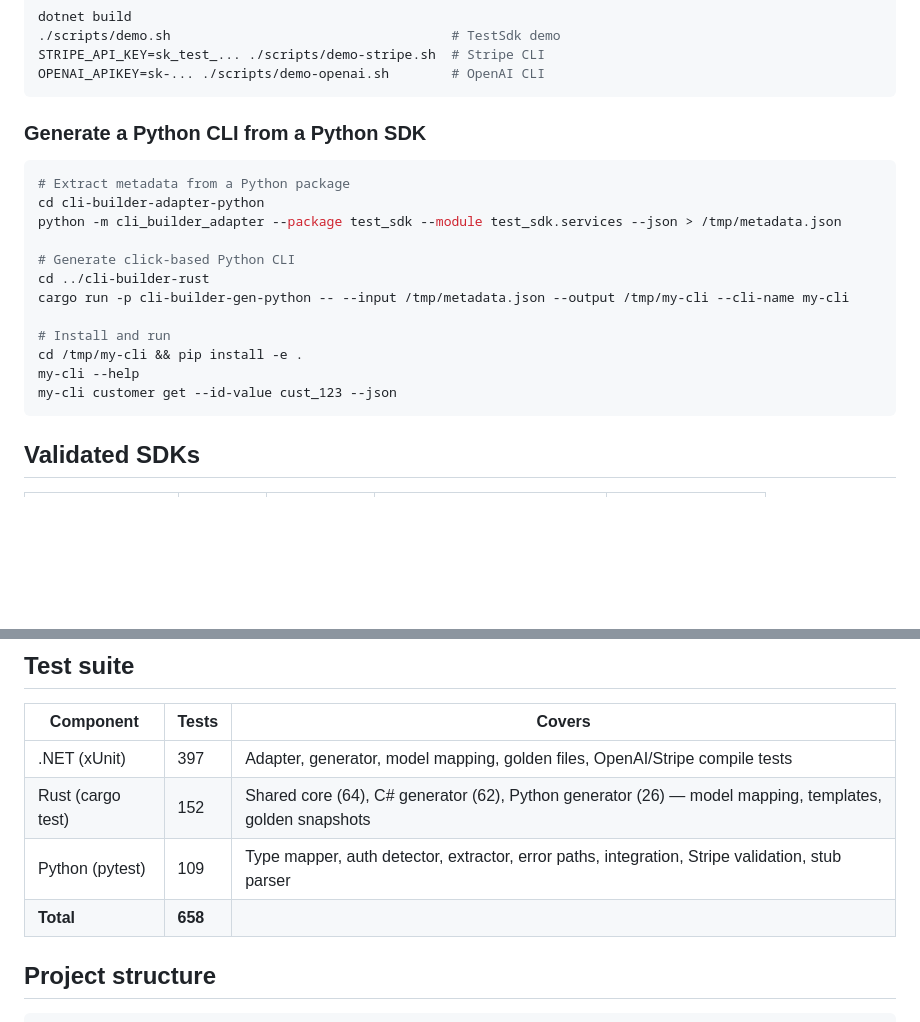
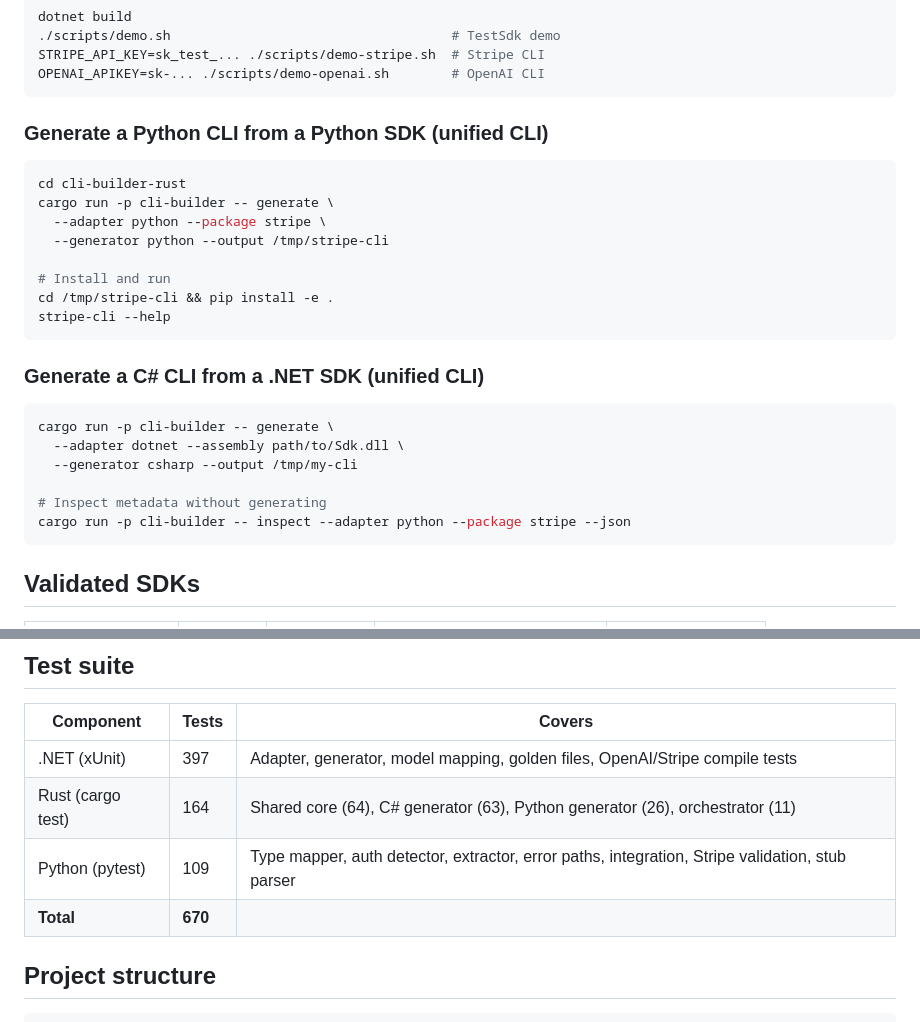
Before and after one commit to l3hox/cli-builder, a Markdown page: README.md, 2 parts joined by grey strips. Drawn GitHub-style; blank space fills up the shorter version.

Commit message:
Step 15 complete: docs update, v2.0
Single cli-builder Rust binary now orchestrates the full pipeline.
Updated all documentation:
- AGENTS.md: v2.0, 670 total tests
- FUTURE.md: Step 15 marked DONE, all 3 Rust migration steps complete
- README.md: unified CLI quick start, test count 670

Steps 13-15 (Rust generator migration) are now complete:
Step 13: Python generator in Rust (shared core)
Step 14: C# generator ported to Rust/Tera
Step 15: Rust orchestrator (single binary)

Co-Authored-By: Claude Opus 4.6 (1M context) <noreply@anthropic.com>

````diff
--- a/README.md
+++ b/README.md
@@ -39,21 +39,28 @@ STRIPE_API_KEY=sk_test_... ./scripts/demo-stripe.sh  # Stripe CLI
 OPENAI_APIKEY=sk-... ./scripts/demo-openai.sh        # OpenAI CLI
 ```
 
-### Generate a Python CLI from a Python SDK
+### Generate a Python CLI from a Python SDK (unified CLI)
 
 ```bash
-# Extract metadata from a Python package
-cd cli-builder-adapter-python
-python -m cli_builder_adapter --package test_sdk --module test_sdk.services --json > /tmp/metadata.json
-
-# Generate click-based Python CLI
-cd ../cli-builder-rust
-cargo run -p cli-builder-gen-python -- --input /tmp/metadata.json --output /tmp/my-cli --cli-name my-cli
+cd cli-builder-rust
+cargo run -p cli-builder -- generate \
+  --adapter python --package stripe \
+  --generator python --output /tmp/stripe-cli
 
 # Install and run
-cd /tmp/my-cli && pip install -e .
-my-cli --help
-my-cli customer get --id-value cust_123 --json
+cd /tmp/stripe-cli && pip install -e .
+stripe-cli --help
+```
+
+### Generate a C# CLI from a .NET SDK (unified CLI)
+
+```bash
+cargo run -p cli-builder -- generate \
+  --adapter dotnet --assembly path/to/Sdk.dll \
+  --generator csharp --output /tmp/my-cli
+
+# Inspect metadata without generating
+cargo run -p cli-builder -- inspect --adapter python --package stripe --json
 ```
 
 ## Validated SDKs
@@ -85,9 +92,9 @@ Every generated CLI satisfies:
 | Component | Tests | Covers |
 |-----------|-------|--------|
 | .NET (xUnit) | 397 | Adapter, generator, model mapping, golden files, OpenAI/Stripe compile tests |
-| Rust (cargo test) | 152 | Shared core (64), C# generator (62), Python generator (26) — model mapping, templates, golden snapshots |
+| Rust (cargo test) | 164 | Shared core (64), C# generator (63), Python generator (26), orchestrator (11) |
 | Python (pytest) | 109 | Type mapper, auth detector, extractor, error paths, integration, Stripe validation, stub parser |
-| **Total** | **658** | |
+| **Total** | **670** | |
 
 ## Project structure
 
````
Also changed, not shown: AGENTS.md (+2 -2 lines), docs/FUTURE.md (+3 -2 lines).
